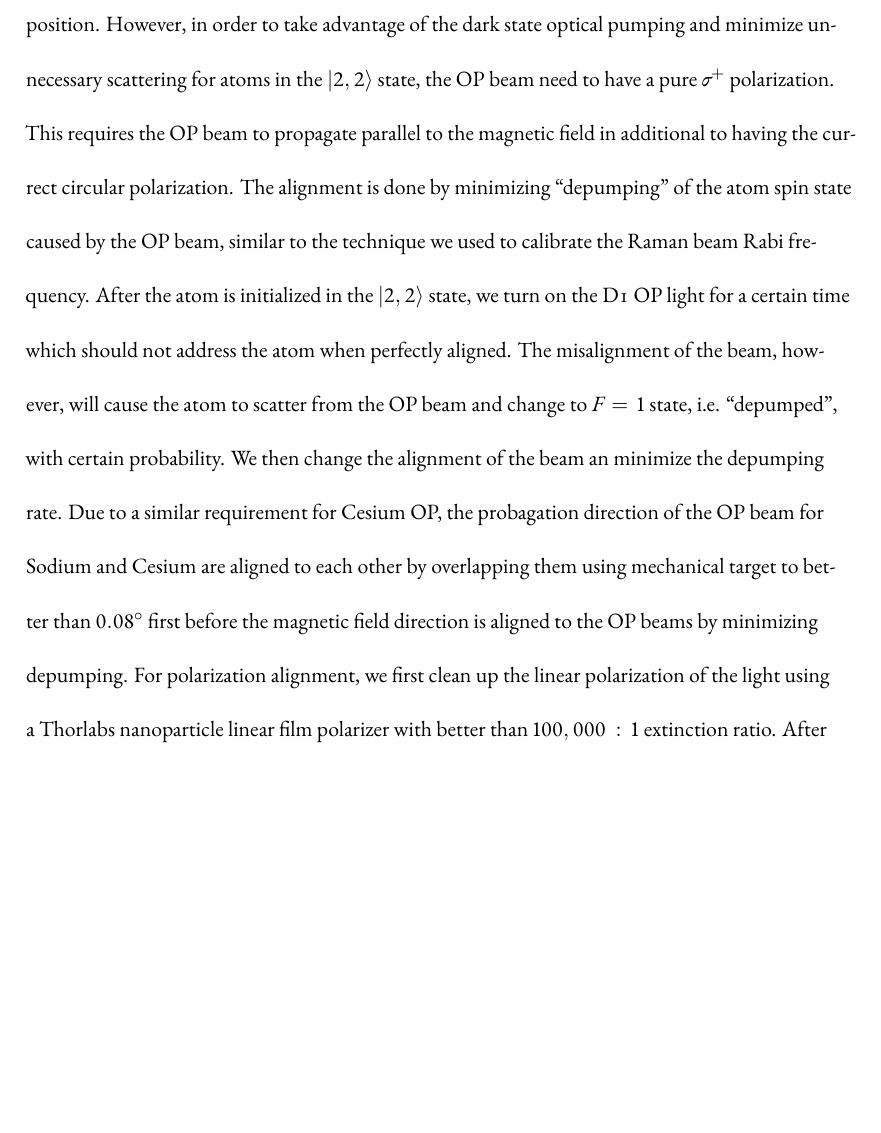
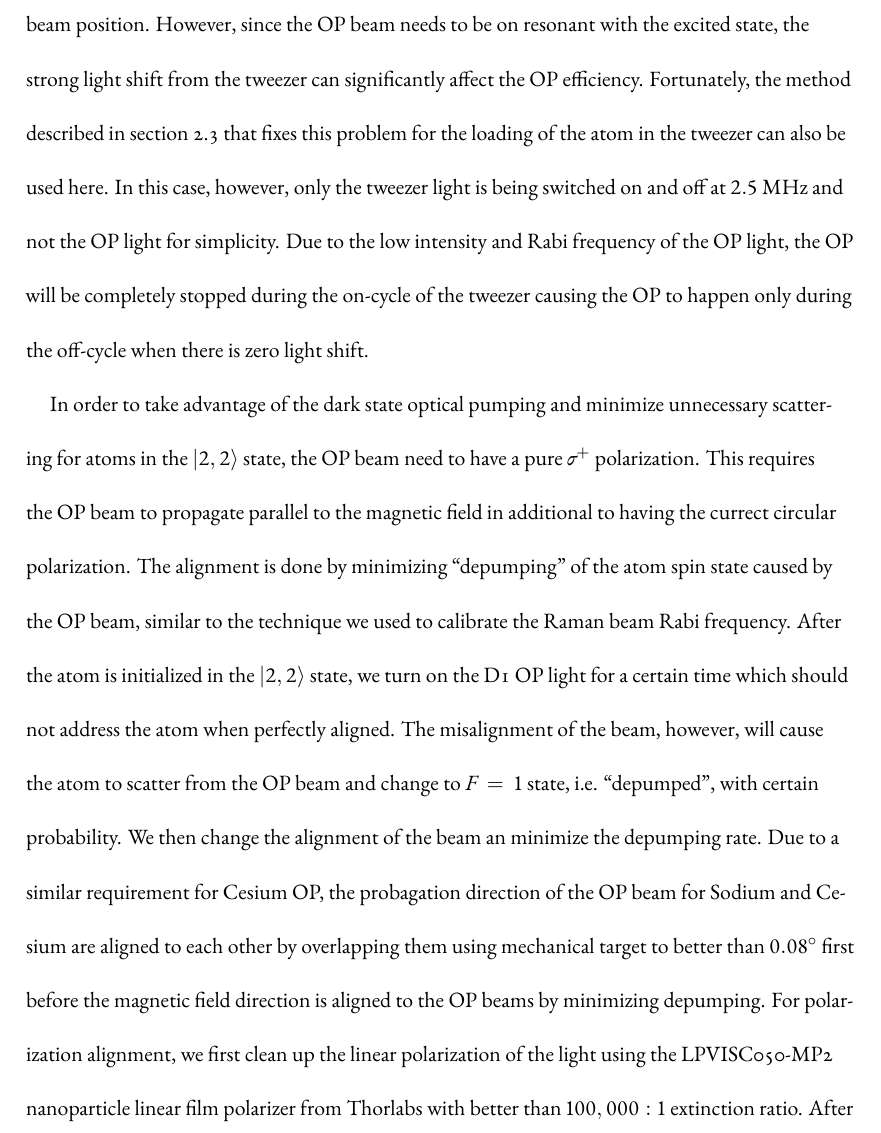
Before and after one commit to yuyichao/grad-thesis, a LaTeX thesis (dissertation.tex, which reads chapters/rsc.tex): part of page 61 of 153, cut at the place of the change, the shorter picture padded with empty space. Compiled offline with XeLaTeX.

Commit message:
[rsc] tweezer switching, TODO clean up

```diff
--- a/chapters/rsc.tex
+++ b/chapters/rsc.tex
@@ -500,7 +500,17 @@ should not be a limiting factor for the cooling performance.
 
 The OP beam has a much larger waist~($\approx1~\mathrm{mm}$)
 and therefore require less alignment in the beam position.
-However, in order to take advantage of the dark state optical pumping and
+However, since the OP beam needs to be on resonant with the excited state,
+the strong light shift from the tweezer can significantly affect the OP efficiency.
+Fortunately, the method described in section~\ref{ch:loading:loading}
+that fixes this problem for the loading of the atom in the tweezer can also be used here.
+In this case, however, only the tweezer light is being switched on and off at $2.5~\mathrm{MHz}$
+and not the OP light for simplicity.
+Due to the low intensity and Rabi frequency of the OP light,
+the OP will be completely stopped during the on-cycle of the tweezer
+causing the OP to happen only during the off-cycle when there is zero light shift.
+
+In order to take advantage of the dark state optical pumping and
 minimize unnecessary scattering for atoms in the $|2,2\rangle$ state,
 the OP beam need to have a pure $\sigma^+$ polarization.
 This requires the OP beam to propagate parallel to the magnetic field
@@ -517,8 +527,9 @@ the OP beam for Sodium and Cesium are aligned to each other by overlapping them
 using mechanical target to better than $0.08^\circ$ first
 before the magnetic field direction is aligned to the OP beams by minimizing depumping.
 For polarization alignment, we first clean up the linear polarization of the light
-using a Thorlabs nanoparticle linear film polarizer\todo{part number} with better than $100,000:1$
-extinction ratio. After that we use both a half waveplate and a quater waveplate
+using the LPVISC050-MP2  nanoparticle linear film polarizer from Thorlabs
+with better than $100,000:1$ extinction ratio.
+After that we use both a half waveplate and a quater waveplate
 to generate a circularly polarized light.
 We observed that both the polarization cleanup and the half waveplate is necessary
 to obtain the best polarization alignment in order to compensate for the polarization
```
Also changed, not shown: dissertation.pdf, chapters/rsc.tex (2 more changed lines).
